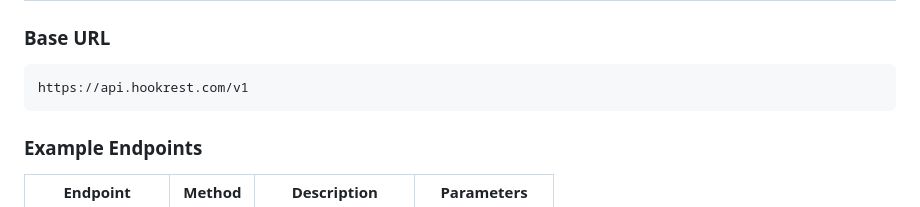
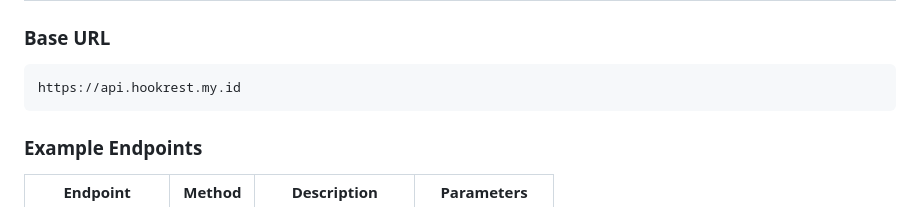
Before and after one commit to wirdan1/Latest-epiay, a Markdown page: README.md, the part around the change. Rendered like a GitHub page.

````diff
--- a/README.md
+++ b/README.md
@@ -125,7 +125,7 @@ API_KEY=your_secret_key_here
 
 ### Base URL
 ```
-https://api.hookrest.com/v1
+https://api.hookrest.my.id
 ```
 
 ### Example Endpoints
````
